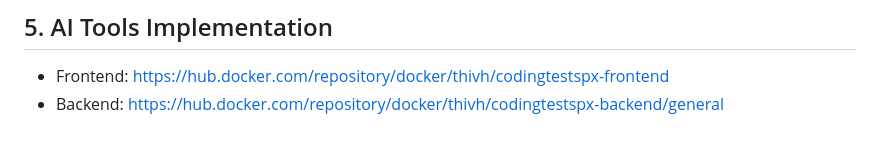
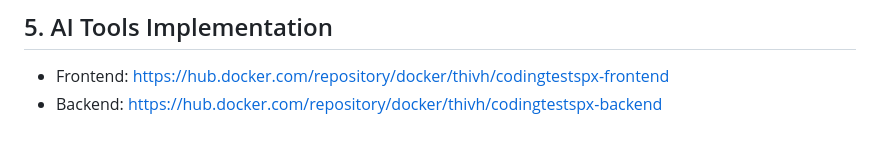
Before and after one commit to thivh/Coding-Test-SPX, a Markdown page: readme.md, the part around the change. Drawn GitHub-style.

```diff
--- a/readme.md
+++ b/readme.md
@@ -255,4 +255,4 @@ This section contains answers for the Coding Test questions
 
 ## 5. AI Tools Implementation
 - Frontend: https://hub.docker.com/repository/docker/thivh/codingtestspx-frontend
-- Backend: https://hub.docker.com/repository/docker/thivh/codingtestspx-backend/general
+- Backend: https://hub.docker.com/repository/docker/thivh/codingtestspx-backend
```
